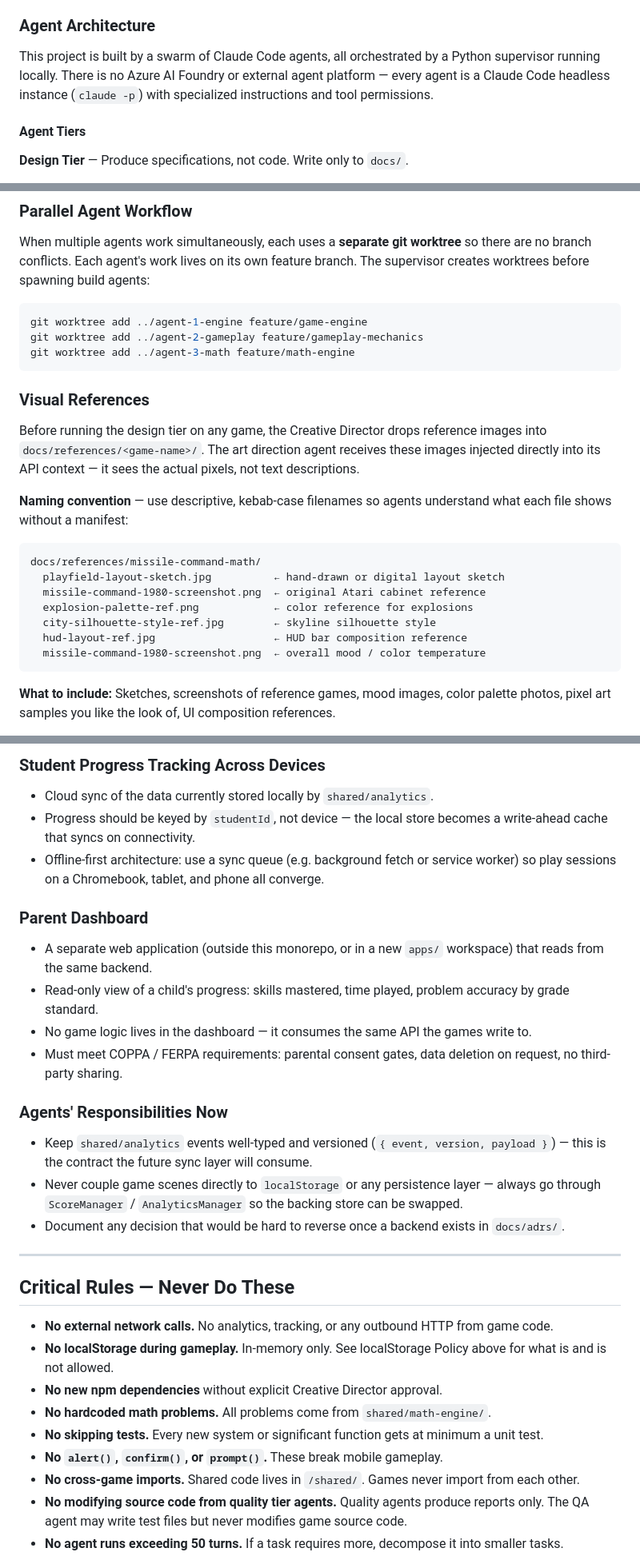
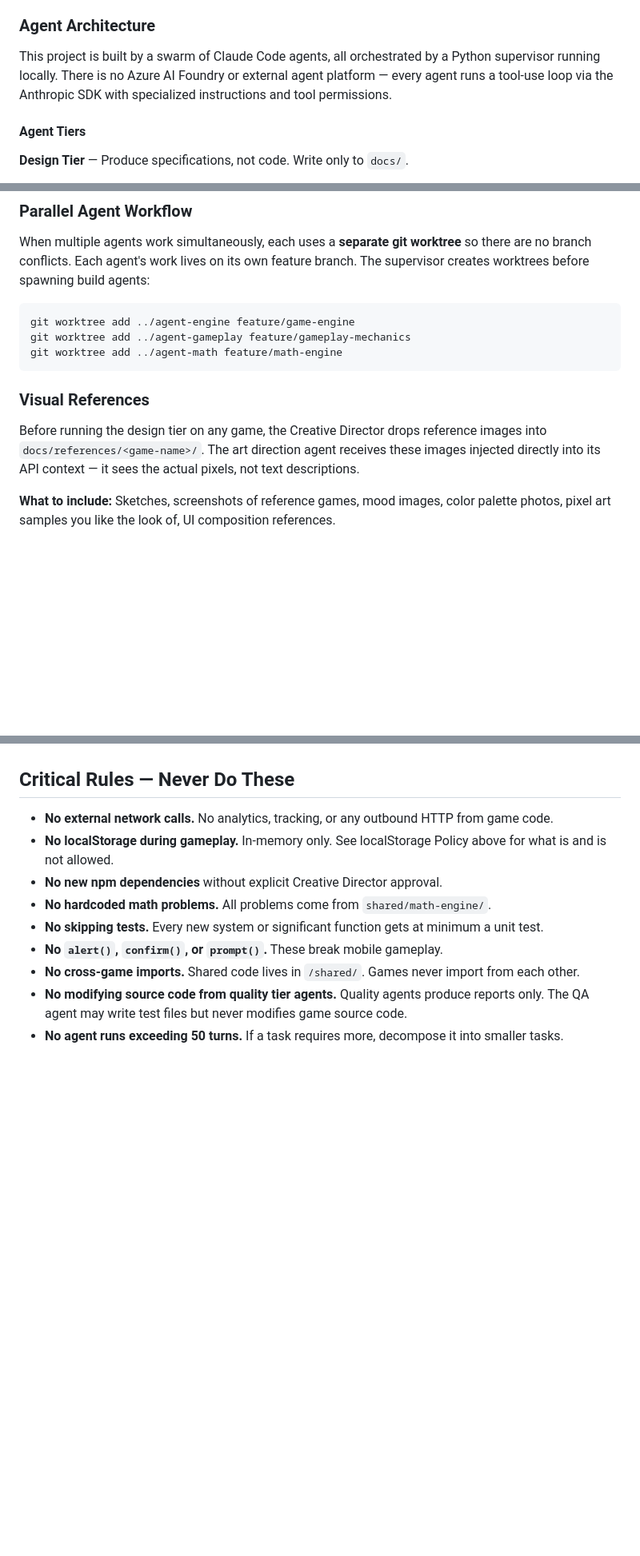
Before and after one commit to dmbartles/arcade-swarm, a Markdown page: CLAUDE.md, 3 parts joined by grey strips. Shown at 80% size. Rendered like a GitHub page; blank space fills up the shorter version.

````diff
--- a/CLAUDE.md
+++ b/CLAUDE.md
@@ -61,7 +61,7 @@ python main.py
 
 ### Agent Architecture
 
-This project is built by a swarm of Claude Code agents, all orchestrated by a Python supervisor running locally. There is no Azure AI Foundry or external agent platform — every agent is a Claude Code headless instance (`claude -p`) with specialized instructions and tool permissions.
+This project is built by a swarm of Claude Code agents, all orchestrated by a Python supervisor running locally. There is no Azure AI Foundry or external agent platform — every agent runs a tool-use loop via the Anthropic SDK with specialized instructions and tool permissions.
 
 #### Agent Tiers
 
@@ -135,25 +136,14 @@ All math problems in every game come from this library — never from hardcoded
 ### Parallel Agent Workflow
 When multiple agents work simultaneously, each uses a **separate git worktree** so there are no branch conflicts. Each agent's work lives on its own feature branch. The supervisor creates worktrees before spawning build agents:
 ```bash
-git worktree add ../agent-1-engine feature/game-engine
-git worktree add ../agent-2-gameplay feature/gameplay-mechanics
-git worktree add ../agent-3-math feature/math-engine
+git worktree add ../agent-engine feature/game-engine
+git worktree add ../agent-gameplay feature/gameplay-mechanics
+git worktree add ../agent-math feature/math-engine
 ```
 
 ### Visual References
 
 Before running the design tier on any game, the Creative Director drops reference images into `docs/references/<game-name>/`. The art direction agent receives these images injected directly into its API context — it sees the actual pixels, not text descriptions.
-
-**Naming convention** — use descriptive, kebab-case filenames so agents understand what each file shows without a manifest:
-```
-docs/references/missile-command-math/
-  playfield-layout-sketch.jpg          ← hand-drawn or digital layout sketch
-  missile-command-1980-screenshot.png  ← original Atari cabinet reference
-  explosion-palette-ref.png            ← color reference for explosions
-  city-silhouette-style-ref.jpg        ← skyline silhouette style
-  hud-layout-ref.jpg                   ← HUD bar composition reference
-  missile-command-1980-screenshot.png  ← overall mood / color temperature
-```
 
 **What to include:** Sketches, screenshots of reference games, mood images, color palette photos, pixel art samples you like the look of, UI composition references.
 
@@ -230,24 +190,3 @@ The current architecture is intentionally client-only (GitHub Pages, no server).
-### Student Progress Tracking Across Devices
-
-- Cloud sync of the data currently stored locally by `shared/analytics`.
-- Progress should be keyed by `studentId`, not device — the local store becomes a write-ahead cache that syncs on connectivity.
-- Offline-first architecture: use a sync queue (e.g. background fetch or service worker) so play sessions on a Chromebook, tablet, and phone all converge.
-
-### Parent Dashboard
-
-- A separate web application (outside this monorepo, or in a new `apps/` workspace) that reads from the same backend.
-- Read-only view of a child's progress: skills mastered, time played, problem accuracy by grade standard.
-- No game logic lives in the dashboard — it consumes the same API the games write to.
-- Must meet COPPA / FERPA requirements: parental consent gates, data deletion on request, no third-party sharing.
-
-### Agents' Responsibilities Now
-
-- Keep `shared/analytics` events well-typed and versioned (`{ event, version, payload }`) — this is the contract the future sync layer will consume.
-- Never couple game scenes directly to `localStorage` or any persistence layer — always go through `ScoreManager` / `AnalyticsManager` so the backing store can be swapped.
-- Document any decision that would be hard to reverse once a backend exists in `docs/adrs/`.
-
----
-
 ## Critical Rules — Never Do These
 
 - **No external network calls.** No analytics, tracking, or any outbound HTTP from game code.
````
Also changed, not shown: other parts of CLAUDE.md (+8 -34 lines), 2 other files.
